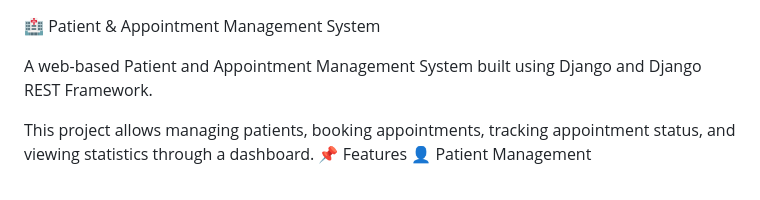
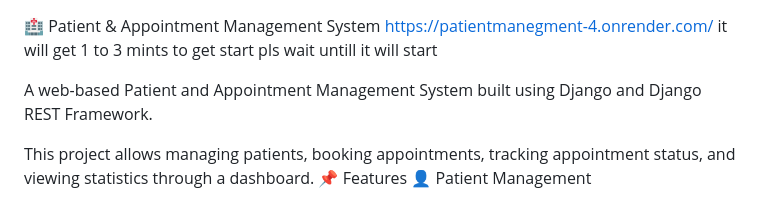
Before and after one commit to bhngvinod18b/patientmanegment, a Markdown page: README.md, the part around the change. Drawn GitHub-style.

```diff
--- a/README.md
+++ b/README.md
@@ -1,4 +1,6 @@
 🏥 Patient & Appointment Management System
+https://patientmanegment-4.onrender.com/
+it will get 1 to 3 mints to get start pls wait untill it will start
 
 A web-based Patient and Appointment Management System built using Django and Django REST Framework.
 
```
